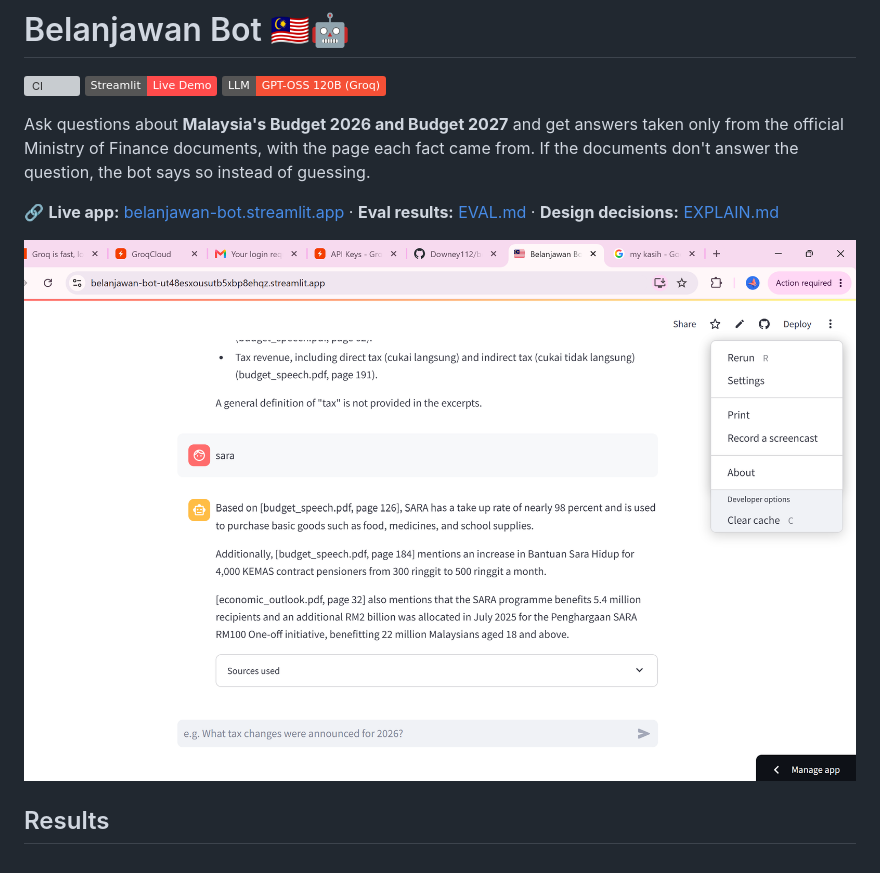
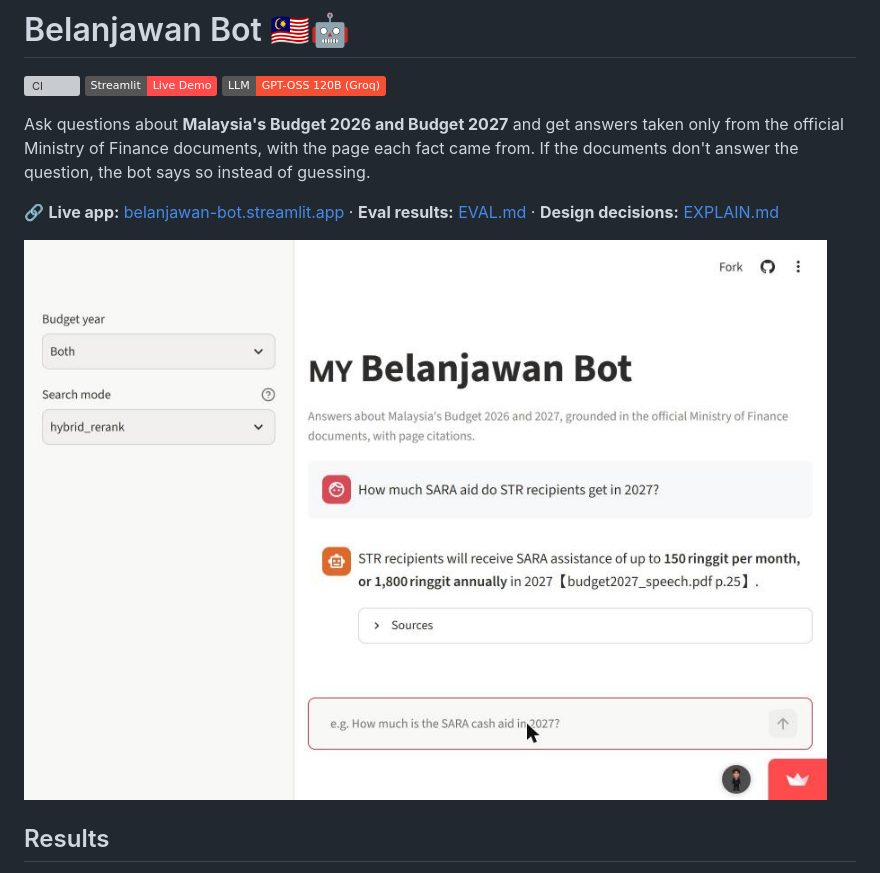
Before and after one commit to Downey112/belanjawan-bot, a Markdown page: README.md, the part around the change. Drawn GitHub-style; pictures changed too: screenshot.jpg (added), screenshot.png (deleted); badges without logos; grey boxes are pictures that could not be loaded.

Commit message:
README: v2 screenshot of a cited answer from the live app

```diff
--- a/README.md
+++ b/README.md
@@ -11,7 +11,7 @@ answer the question, the bot says so instead of guessing.
 🔗 **Live app:** [belanjawan-bot.streamlit.app](https://belanjawan-bot-ut48esxousutb5xbp8ehqz.streamlit.app/)
 · **Eval results:** [EVAL.md](EVAL.md) · **Design decisions:** [EXPLAIN.md](EXPLAIN.md)
 
-![Belanjawan Bot answering questions with citations](screenshot.png)
+![Belanjawan Bot answering questions with citations](screenshot.jpg)
 
 ## Results
 
```
